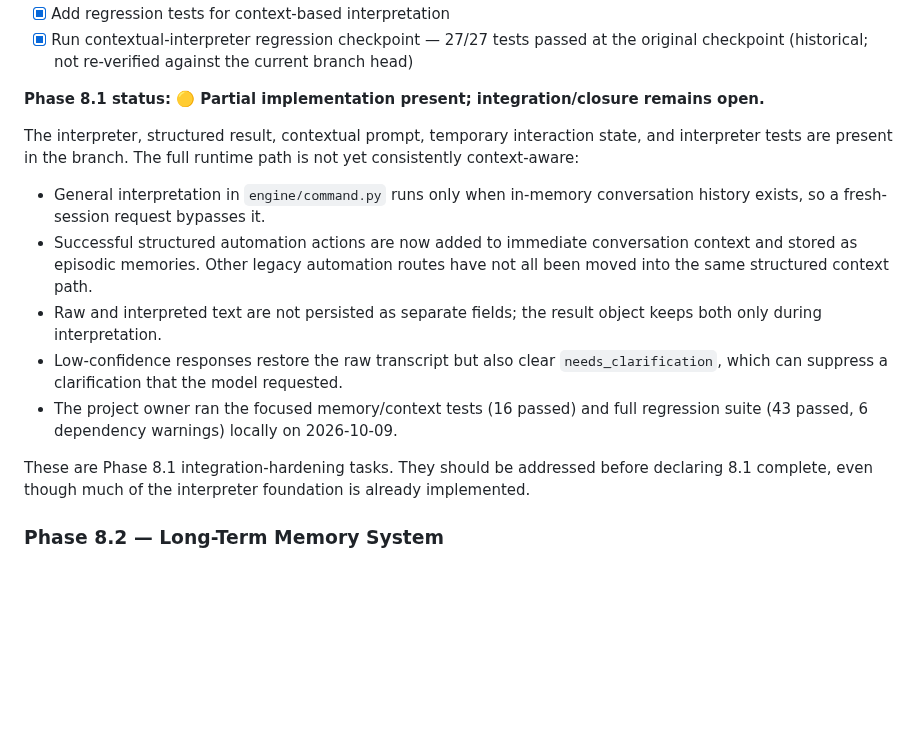
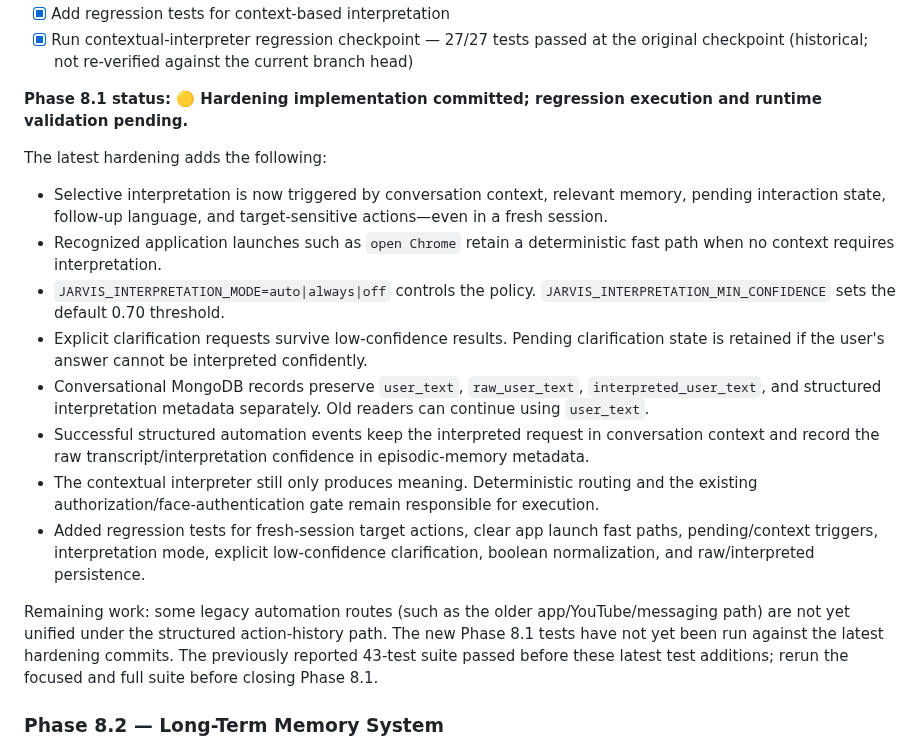
Before and after one commit to AbhiDevLab/J.A.R.V.I.S, a Markdown page: JARVIS_ROADMAP.md, the part around the change. GitHub-like rendering; blank space fills up the shorter version.

Commit message:
docs(roadmap): describe Phase 8.1 hardening and pending tests

```diff
--- a/JARVIS_ROADMAP.md
+++ b/JARVIS_ROADMAP.md
@@ -175,17 +175,20 @@ JARVIS should treat speech recognition output as an imperfect signal rather than
 - [x] Add regression tests for context-based interpretation
 - [x] Run contextual-interpreter regression checkpoint — 27/27 tests passed at the original checkpoint (historical; not re-verified against the current branch head)
 
-**Phase 8.1 status: 🟡 Partial implementation present; integration/closure remains open.**
+**Phase 8.1 status: 🟡 Hardening implementation committed; regression execution and runtime validation pending.**
 
-The interpreter, structured result, contextual prompt, temporary interaction state, and interpreter tests are present in the branch. The full runtime path is not yet consistently context-aware:
+The latest hardening adds the following:
 
-- General interpretation in `engine/command.py` runs only when in-memory conversation history exists, so a fresh-session request bypasses it.
-- Successful structured automation actions are now added to immediate conversation context and stored as episodic memories. Other legacy automation routes have not all been moved into the same structured context path.
-- Raw and interpreted text are not persisted as separate fields; the result object keeps both only during interpretation.
-- Low-confidence responses restore the raw transcript but also clear `needs_clarification`, which can suppress a clarification that the model requested.
-- The project owner ran the focused memory/context tests (16 passed) and full regression suite (43 passed, 6 dependency warnings) locally on 2026-10-09.
+- Selective interpretation is now triggered by conversation context, relevant memory, pending interaction state, follow-up language, and target-sensitive actions—even in a fresh session.
+- Recognized application launches such as `open Chrome` retain a deterministic fast path when no context requires interpretation.
+- `JARVIS_INTERPRETATION_MODE=auto|always|off` controls the policy. `JARVIS_INTERPRETATION_MIN_CONFIDENCE` sets the default 0.70 threshold.
+- Explicit clarification requests survive low-confidence results. Pending clarification state is retained if the user's answer cannot be interpreted confidently.
+- Conversational MongoDB records preserve `user_text`, `raw_user_text`, `interpreted_user_text`, and structured interpretation metadata separately. Old readers can continue using `user_text`.
+- Successful structured automation events keep the interpreted request in conversation context and record the raw transcript/interpretation confidence in episodic-memory metadata.
+- The contextual interpreter still only produces meaning. Deterministic routing and the existing authorization/face-authentication gate remain responsible for execution.
+- Added regression tests for fresh-session target actions, clear app launch fast paths, pending/context triggers, interpretation mode, explicit low-confidence clarification, boolean normalization, and raw/interpreted persistence.
 
-These are Phase 8.1 integration-hardening tasks. They should be addressed before declaring 8.1 complete, even though much of the interpreter foundation is already implemented.
+Remaining work: some legacy automation routes (such as the older app/YouTube/messaging path) are not yet unified under the structured action-history path. The new Phase 8.1 tests have not yet been run against the latest hardening commits. The previously reported 43-test suite passed before these latest test additions; rerun the focused and full suite before closing Phase 8.1.
 
 ### Phase 8.2 — Long-Term Memory System
 
```
